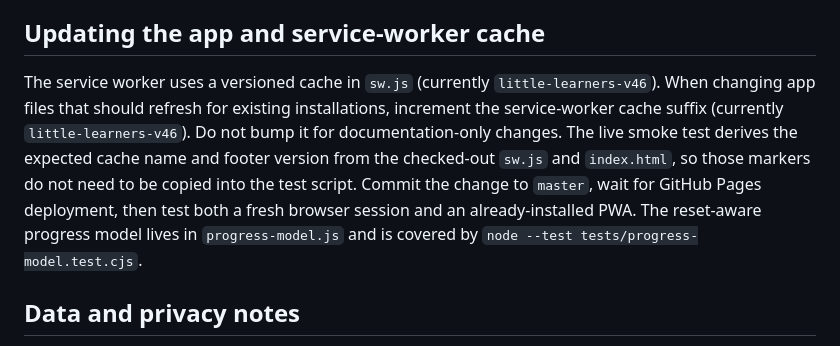
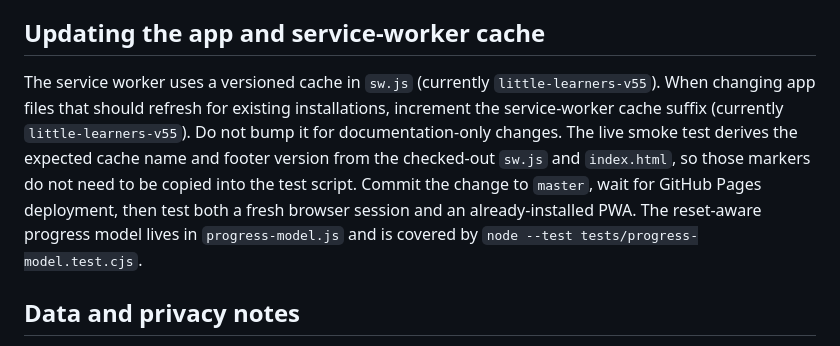
Before and after one commit to srma4tech/little-learners, a Markdown page: README.md, the part around the change. Drawn GitHub-style.

Commit message:
Document current service worker cache version

```diff
--- a/README.md
+++ b/README.md
@@ -44,7 +44,7 @@ To inspect a run, open the repository's **Actions** tab and select the relevant
 
 ## Updating the app and service-worker cache
 
-The service worker uses a versioned cache in `sw.js` (currently `little-learners-v46`). When changing app files that should refresh for existing installations, increment the service-worker cache suffix (currently `little-learners-v46`). Do not bump it for documentation-only changes. The live smoke test derives the expected cache name and footer version from the checked-out `sw.js` and `index.html`, so those markers do not need to be copied into the test script. Commit the change to `master`, wait for GitHub Pages deployment, then test both a fresh browser session and an already-installed PWA. The reset-aware progress model lives in `progress-model.js` and is covered by `node --test tests/progress-model.test.cjs`.
+The service worker uses a versioned cache in `sw.js` (currently `little-learners-v55`). When changing app files that should refresh for existing installations, increment the service-worker cache suffix (currently `little-learners-v55`). Do not bump it for documentation-only changes. The live smoke test derives the expected cache name and footer version from the checked-out `sw.js` and `index.html`, so those markers do not need to be copied into the test script. Commit the change to `master`, wait for GitHub Pages deployment, then test both a fresh browser session and an already-installed PWA. The reset-aware progress model lives in `progress-model.js` and is covered by `node --test tests/progress-model.test.cjs`.
 
 ## Data and privacy notes
 
```
